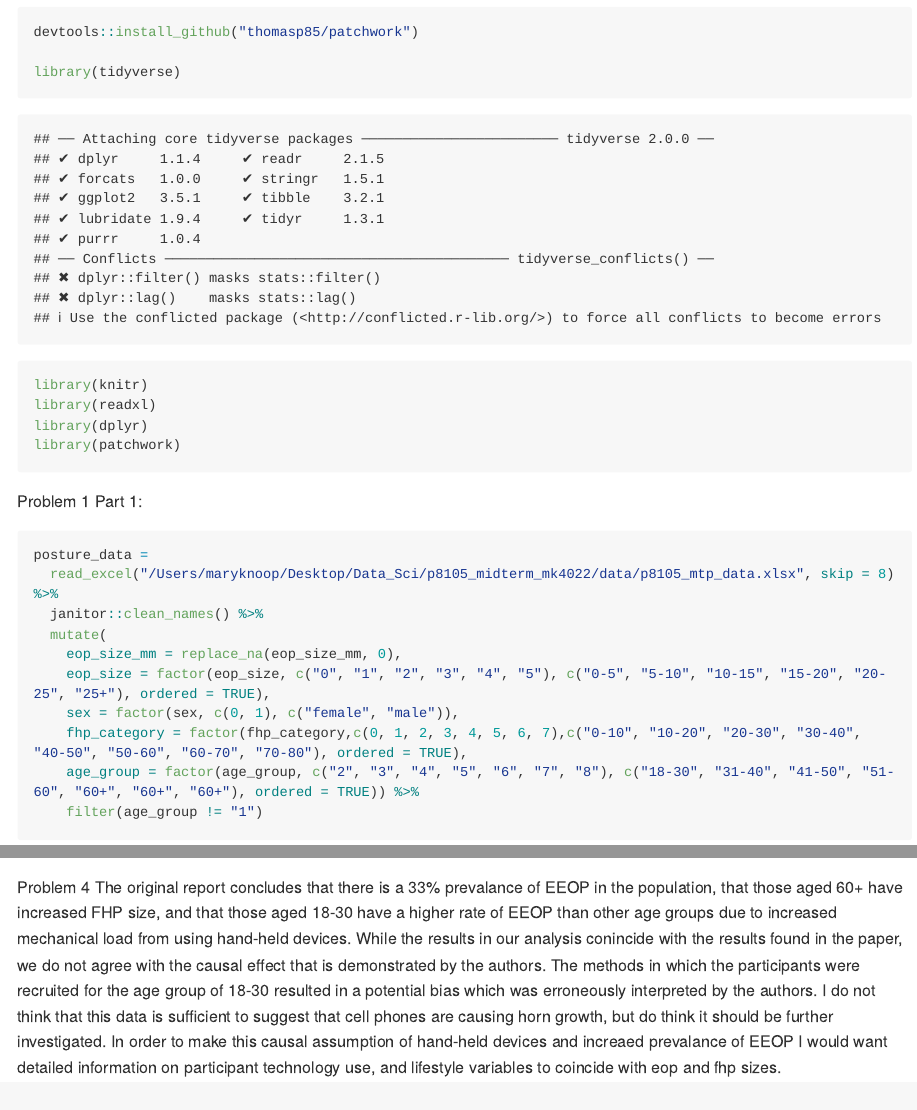
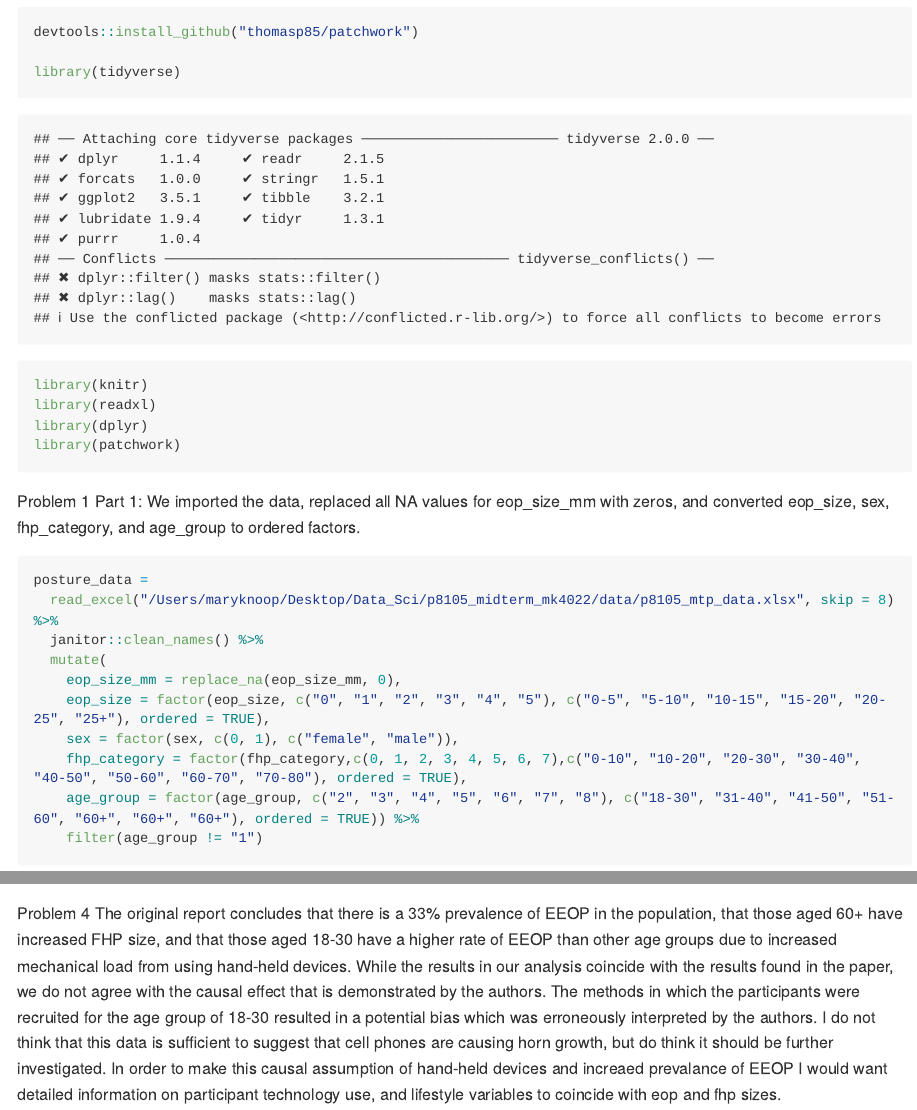
Before and after one commit to maryknoop/p8105_midterm_mk4022, an R Markdown document (p8105_midterm_mk4022.Rmd): the page in a window 1100 px wide, from 180 px down, and a second part further down, joined at a grey line. Rendered offline with R 4.5, knitr and Pandoc, with nearby package versions; some code elsewhere in the file could not run offline; long lines of code are wrapped; column names are cleaned by a stand-in for the janitor package.

Commit message:
The actual final knit. Finally.

````diff
--- a/p8105_midterm_mk4022.Rmd
+++ b/p8105_midterm_mk4022.Rmd
@@ -22,6 +22,7 @@ library(patchwork)
 
 Problem 1
 Part 1:
+We imported the data, replaced all NA values for eop_size_mm with zeros, and converted eop_size, sex, fhp_category, and age_group to ordered factors.
 ```{r}
 posture_data =
   read_excel("/Users/maryknoop/Desktop/Data_Sci/p8105_midterm_mk4022/data/p8105_mtp_data.xlsx", skip = 8) %>%
@@ -135,4 +136,4 @@ geom_bar(stat = "identity") +
 ```
 
 Problem 4
-The original report concludes that there is a 33% prevalance of EEOP in the population, that those aged 60+ have increased FHP size, and that those aged 18-30 have a higher rate of EEOP than other age groups due to increased mechanical load from using hand-held devices.  While the results in our analysis conincide with the results found in the paper, we do not agree with the causal effect that is demonstrated by the authors.  The methods in which the participants were recruited for the age group of 18-30 resulted in a potential bias which was erroneously interpreted by the authors. I do not think that this data is sufficient to suggest that cell phones are causing horn growth, but do think it should be further investigated. In order to make this causal assumption of hand-held devices and increaed prevalance of EEOP I would want detailed information on participant technology use, and lifestyle variables to coincide with eop and fhp sizes.
+The original report concludes that there is a 33% prevalence of EEOP in the population, that those aged 60+ have increased FHP size, and that those aged 18-30 have a higher rate of EEOP than other age groups due to increased mechanical load from using hand-held devices.  While the results in our analysis coincide with the results found in the paper, we do not agree with the causal effect that is demonstrated by the authors.  The methods in which the participants were recruited for the age group of 18-30 resulted in a potential bias which was erroneously interpreted by the authors. I do not think that this data is sufficient to suggest that cell phones are causing horn growth, but do think it should be further investigated. In order to make this causal assumption of hand-held devices and increaed prevalance of EEOP I would want detailed information on participant technology use, and lifestyle variables to coincide with eop and fhp sizes.
````
Also changed, not shown: p8105_midterm_mk4022.md.
